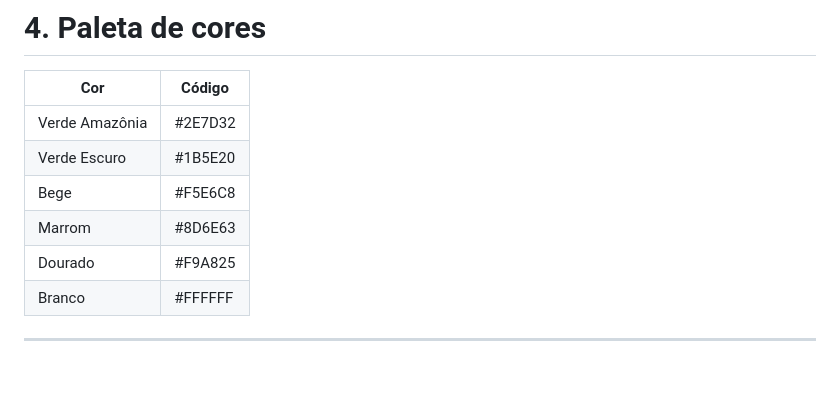
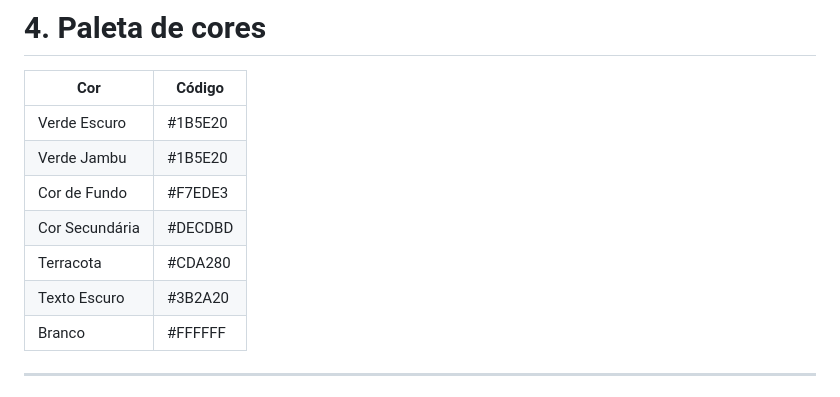
Before and after one commit to moreandmorebr394/Feirinha-Paidegua, a Markdown page: README.md, the part around the change. Drawn GitHub-style.

Commit message:
Modify color palette in README
Updated color palette in README with new colors.

```diff
--- a/README.md
+++ b/README.md
@@ -36,11 +36,12 @@ Desenvolver um marketplace fictício de artesanato paraense, inspirado em plataf
 
 | Cor            | Código  |
 | -------------- | ------- |
-| Verde Amazônia | #2E7D32 |
 | Verde Escuro   | #1B5E20 |
-| Bege           | #F5E6C8 |
-| Marrom         | #8D6E63 |
-| Dourado        | #F9A825 |
+| Verde Jambu    | #1B5E20 |
+| Cor de Fundo   | #F7EDE3 |
+| Cor Secundária | #DECDBD |
+| Terracota      | #CDA280 |
+| Texto Escuro   | #3B2A20 |
 | Branco         | #FFFFFF |
 
 ---
```
